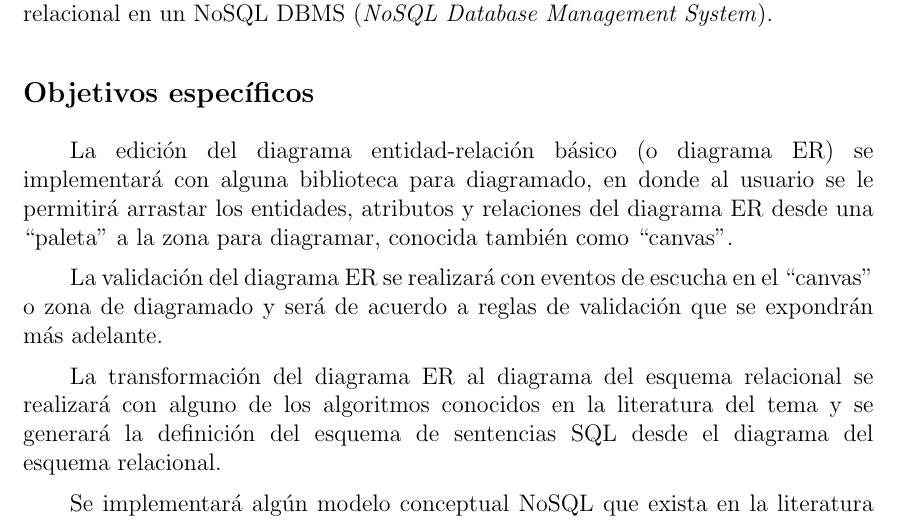
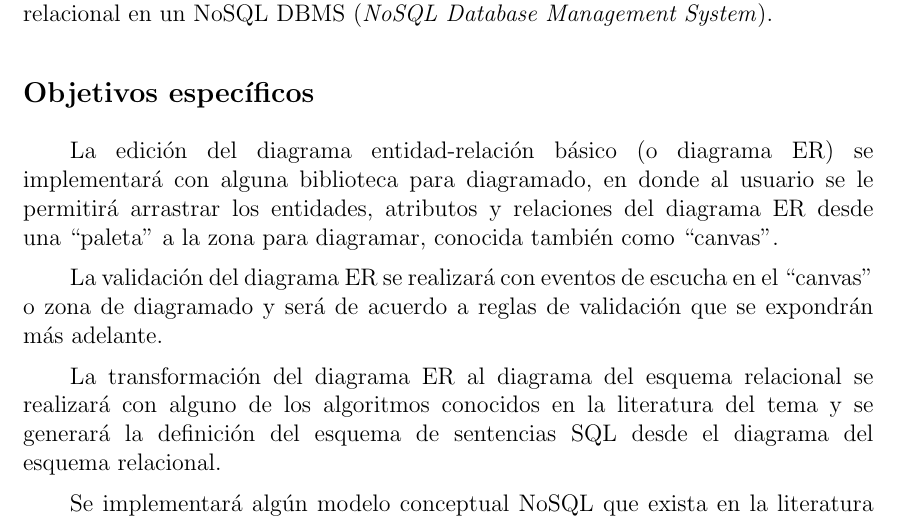
Before and after one commit to martinez-acosta/DOCS-TT-2019-B052, a LaTeX document (2019-B052.tex, which reads introduccion/objetivo.tex): part of page 11 of 96, cut so that both start at the same text. Compiled offline with pdfLaTeX.

Commit message:
redaccion

```diff
--- a/introduccion/objetivo.tex
+++ b/introduccion/objetivo.tex
@@ -5,7 +5,7 @@ Desarrollar una aplicación web que brinde la funcionalidad de una herramienta C
 
 \subsection*{Objetivos específicos}
 
-La edición del diagrama entidad-relación básico (o diagrama ER) se implementará con alguna biblioteca para diagramado, en donde al usuario se le permitirá arrastar los entidades, atributos y relaciones del diagrama ER desde una ``paleta''  a la zona para diagramar, conocida también como ``canvas''.
+La edición del diagrama entidad-relación básico (o diagrama ER) se implementará con alguna biblioteca para diagramado, en donde al usuario se le permitirá arrastrar los entidades, atributos y relaciones del diagrama ER desde una ``paleta''  a la zona para diagramar, conocida también como ``canvas''.
 
 
 La validación del diagrama ER se realizará con eventos de escucha en el ``canvas'' o zona de diagramado y será de acuerdo a reglas de validación que se expondrán más adelante.
```
Also changed, not shown: 2019-B052.pdf.
